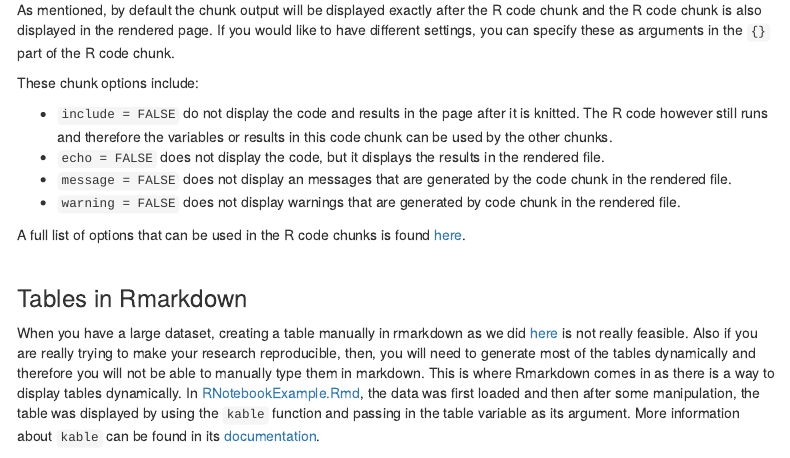
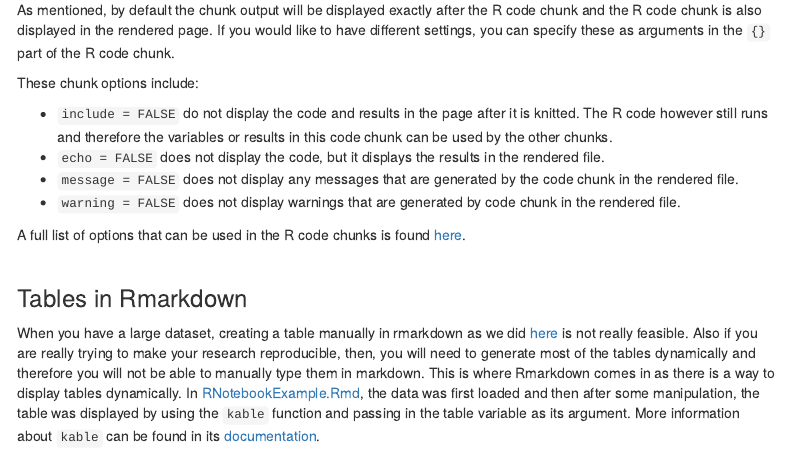
Before and after one commit to mvanrongen/reproducibility-training, an R Markdown document (rmarkdown.Rmd): the page in a window 1100 px wide, from 10080 px down. Rendered offline with R 4.5, knitr and Pandoc, with nearby package versions; a font, style sheet, LaTeX package, included part or bibliography that could not be used is replaced or left out; menus at the side of the page are left out.

Commit message:
more typos

```diff
--- a/rmarkdown.Rmd
+++ b/rmarkdown.Rmd
@@ -489,7 +489,7 @@ These chunk options include:
 
 * `include = FALSE` do not display the code and results in the page after it is knitted.  The R code however still runs and therefore the variables or results in this code chunk can be used by the other chunks.
 * `echo = FALSE` does not display the code, but it displays the results in the rendered file.
-* `message = FALSE` does not display an messages that are generated by the code chunk in the rendered file.
+* `message = FALSE` does not display any messages that are generated by the code chunk in the rendered file.
 * `warning = FALSE` does not display warnings that are generated by code chunk in the rendered file.
 
 A full list of options that can be used in the R code chunks is found [here](https://www.rstudio.com/wp-content/uploads/2015/03/rmarkdown-reference.pdf).
```
